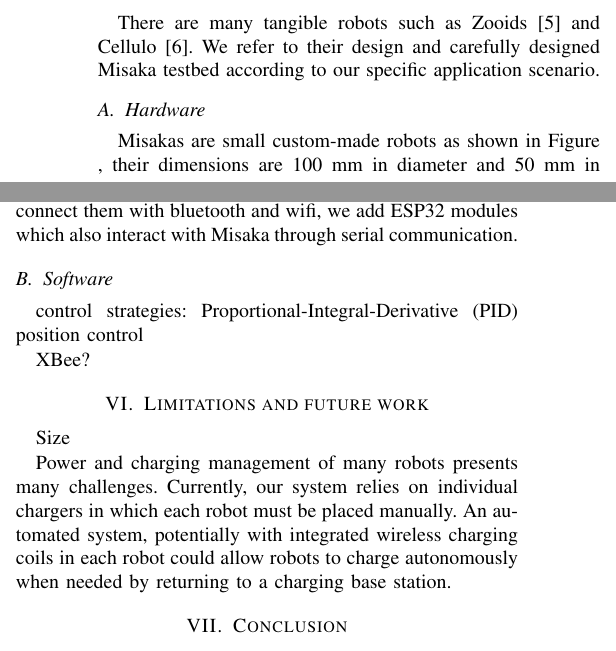
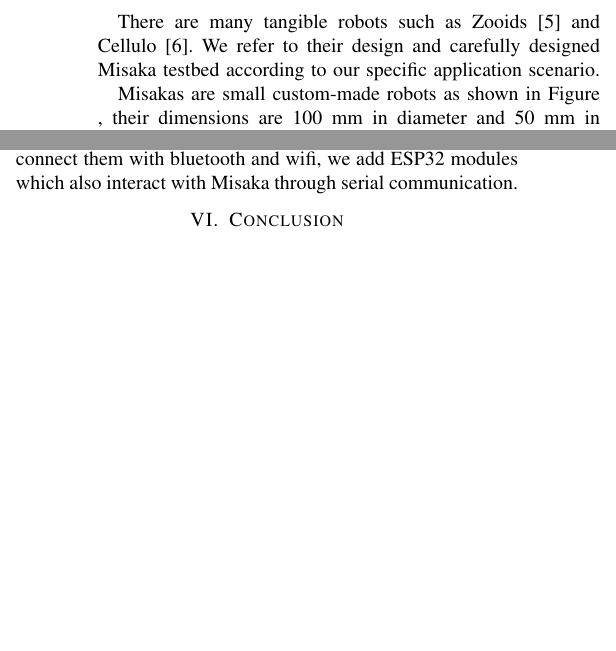
Before and after one commit to TingliangZhang/Misaka-Conference, a LaTeX paper (Misaka.tex): two parts of the columns of pages 5 and 6 of 7 before the commit and two parts of the columns of pages 5 and 6 of 6 after it, joined at a grey line, cut so that both start at the same text, the shorter picture padded with empty space. Compiled offline with pdfLaTeX; a missing font is replaced by an installed copy or a similar font; a LaTeX package or settings file that is missing is left out.

Commit message:
Update Misaka.tex

```diff
--- a/Misaka.tex
+++ b/Misaka.tex
@@ -367,11 +367,9 @@ Rotate left to make the display less bright, or right to make it brighter.
 
 
 
-\section{Hardware and software design}
+\section{Hardware design}
 
 There are many tangible robots such as Zooids\cite{le2016zooids} and Cellulo\cite{ozgur2017cellulo}. We refer to their design and carefully designed Misaka testbed according to our specific application scenario.
-
-\subsection{Hardware}
 
 % 可选加个渲染图或者实物图带标签
 
@@ -428,29 +426,19 @@ Users can modify Misaka for their applications by designing custom modules that
 
 For example, in order to give Misaka Linux development environment and capabilities of testing machine learning algorithms, we add Nvidia Jetson Nano to Misaka core through UART for high-level control and image processing. And to connect them with bluetooth and wifi, we add ESP32 modules which also interact with Misaka through serial communication.
 
-\subsection{Software}
 
-control strategies: Proportional-Integral-Derivative (PID) position control
+% \subsection{Software}
 
-XBee?
+% control strategies: Proportional-Integral-Derivative (PID) position control
+
+% XBee?
 
 
+% \section{Limitations and future work}
 
+% Size
 
-
-
-
-
-\section{Limitations and future work}
-
-Size
-
-Power and charging management of many robots presents
-many challenges. Currently, our system relies on individual
-chargers in which each robot must be placed manually. An automated
-system, potentially with integrated wireless charging
-coils in each robot could allow robots to charge autonomously
-when needed by returning to a charging base station.
+% Power and charging management of many robots presents many challenges. Currently, our system relies on individual chargers in which each robot must be placed manually. An automated system, potentially with integrated wireless charging coils in each robot could allow robots to charge autonomously when needed by returning to a charging base station.
 
 \section{Conclusion}
 
```
